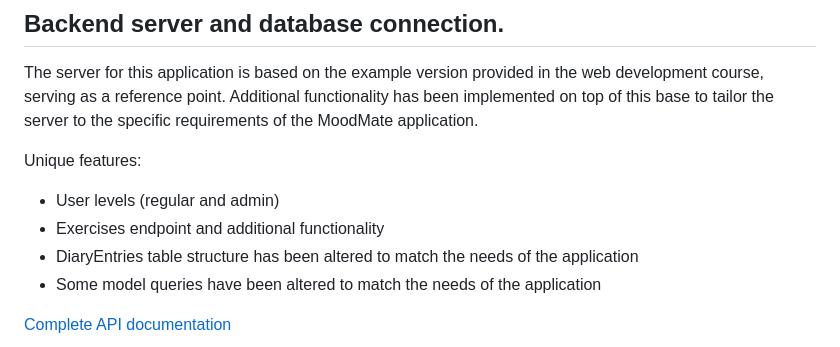
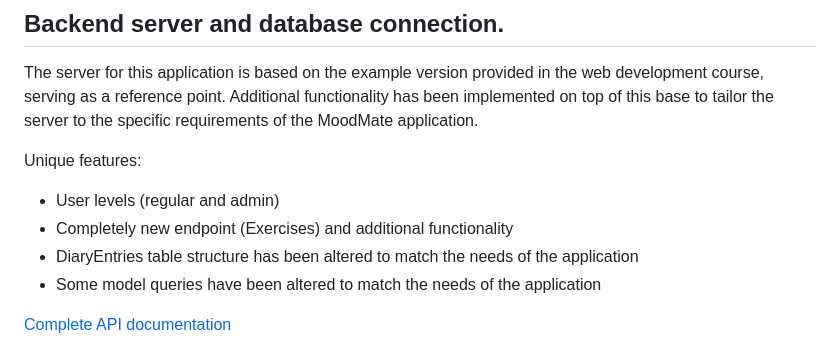
Before and after one commit to Alekkivi/moodmate, a Markdown page: README.md, the part around the change. GitHub-like rendering.

```diff
--- a/README.md
+++ b/README.md
@@ -11,7 +11,7 @@ The server for this application is based on the example version provided in the
 
 Unique features:
 - User levels (regular and admin)
-- Exercises endpoint and additional functionality
+- Completely new endpoint (Exercises) and additional functionality
 - DiaryEntries table structure has been altered to match the needs of the application
 - Some model queries have been altered to match the needs of the application
 
```
